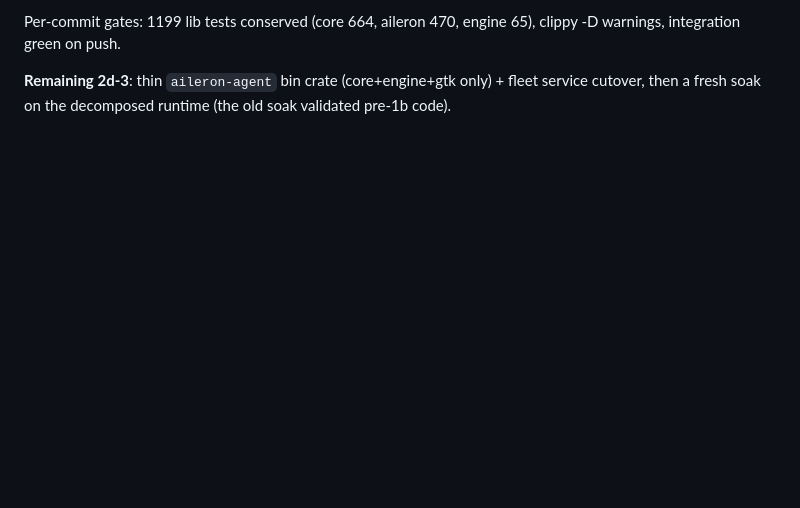
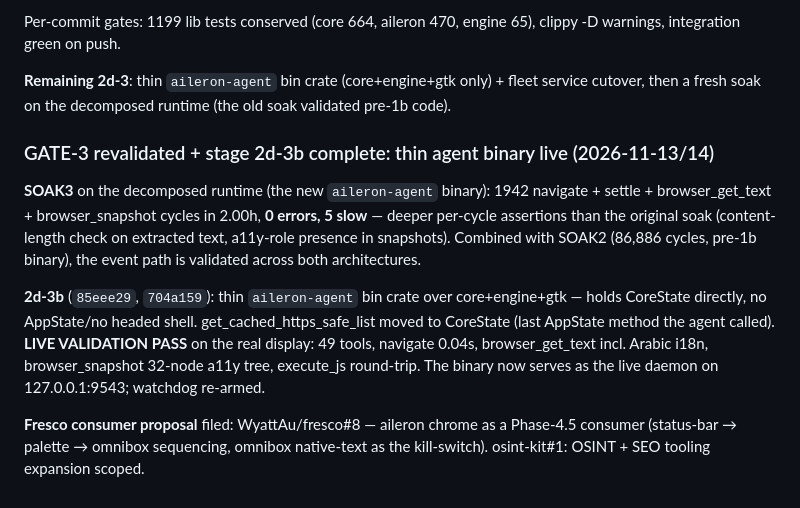
Before and after one commit to WyattAu/aileron, a Markdown page: docs/sprints/ERA2-2028.md, the part around the change. GitHub-like rendering; blank space fills up the shorter version.

Commit message:
docs(era2): SOAK3 1942-cycle revalidation + thin agent binary live

```diff
--- a/docs/sprints/ERA2-2028.md
+++ b/docs/sprints/ERA2-2028.md
@@ -279,3 +279,25 @@ engine 65), clippy -D warnings, integration green on push.
 **Remaining 2d-3**: thin `aileron-agent` bin crate (core+engine+gtk
 only) + fleet service cutover, then a fresh soak on the decomposed
 runtime (the old soak validated pre-1b code).
+
+### GATE-3 revalidated + stage 2d-3b complete: thin agent binary live (2026-11-13/14)
+
+**SOAK3** on the decomposed runtime (the new `aileron-agent` binary):
+1942 navigate + settle + browser_get_text + browser_snapshot cycles in
+2.00h, **0 errors, 5 slow** — deeper per-cycle assertions than the
+original soak (content-length check on extracted text, a11y-role
+presence in snapshots). Combined with SOAK2 (86,886 cycles, pre-1b
+binary), the event path is validated across both architectures.
+
+**2d-3b** (`85eee29`, `704a159`): thin `aileron-agent` bin crate over
+core+engine+gtk — holds CoreState directly, no AppState/no headed
+shell. get_cached_https_safe_list moved to CoreState (last AppState
+method the agent called). **LIVE VALIDATION PASS** on the real display:
+49 tools, navigate 0.04s, browser_get_text incl. Arabic i18n,
+browser_snapshot 32-node a11y tree, execute_js round-trip. The binary
+now serves as the live daemon on 127.0.0.1:9543; watchdog re-armed.
+
+**Fresco consumer proposal** filed: WyattAu/fresco#8 — aileron chrome
+as a Phase-4.5 consumer (status-bar → palette → omnibox sequencing,
+omnibox native-text as the kill-switch). osint-kit#1: OSINT + SEO
+tooling expansion scoped.
```
